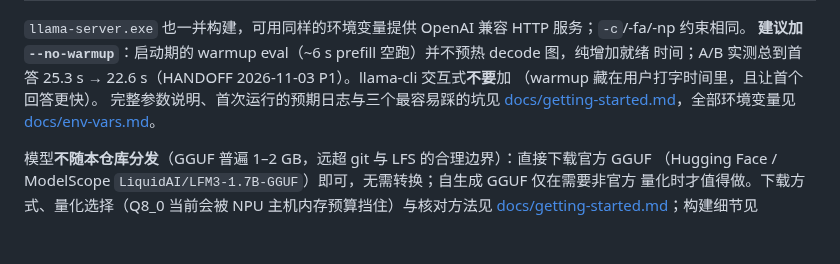
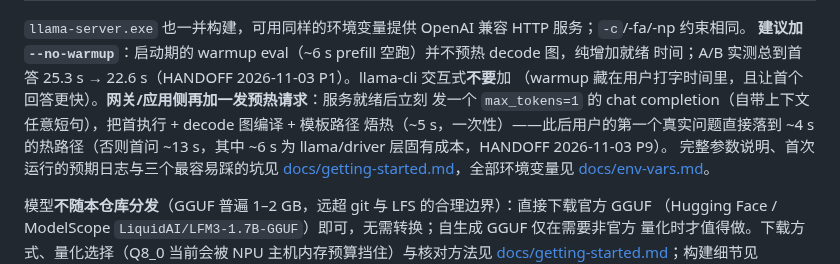
Before and after one commit to liangjianzeng/WangCai, a Markdown page: README.md, the part around the change. Rendered like a GitHub page; blank space fills up the shorter version.

```diff
--- a/README.md
+++ b/README.md
@@ -153,7 +153,10 @@ tools\chat-npu.ps1 -Model models\LFM3-1.7B-Q4_K_M.gguf
 `llama-server.exe` 也一并构建，可用同样的环境变量提供 OpenAI 兼容 HTTP 服务；`-c`/-fa/-np 约束相同。
 **建议加 `--no-warmup`**：启动期的 warmup eval（~6 s prefill 空跑）并不预热 decode 图，纯增加就绪
 时间；A/B 实测总到首答 25.3 s → 22.6 s（HANDOFF 2026-11-03 P1）。llama-cli 交互式**不要**加
-（warmup 藏在用户打字时间里，且让首个回答更快）。
+（warmup 藏在用户打字时间里，且让首个回答更快）。**网关/应用侧再加一发预热请求**：服务就绪后立刻
+发一个 `max_tokens=1` 的 chat completion（自带上下文任意短句），把首执行 + decode 图编译 + 模板路径
+焐热（~5 s，一次性）——此后用户的第一个真实问题直接落到 ~4 s 的热路径（否则首问 ~13 s，其中 ~6 s
+为 llama/driver 层固有成本，HANDOFF 2026-11-03 P9）。
 完整参数说明、首次运行的预期日志与三个最容易踩的坑见
 [docs/getting-started.md](docs/getting-started.md)，全部环境变量见 [docs/env-vars.md](docs/env-vars.md)。
 
```
Also changed, not shown: docs/HANDOFF.md (+15 -0 lines).
